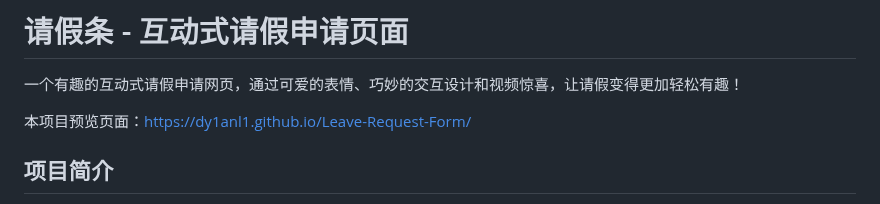
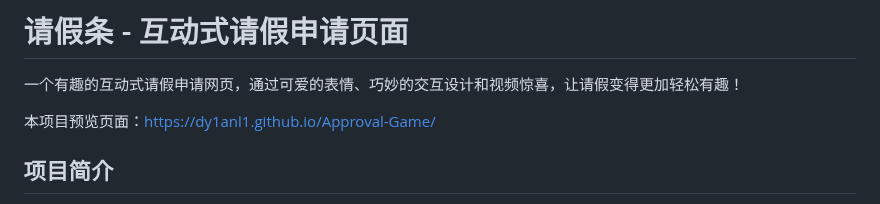
Before and after one commit to Dy1anL1/Leave-Request-Form, a Markdown page: README.md, the part around the change. GitHub-like rendering.

Commit message:
Update project preview link in README.md

```diff
--- a/README.md
+++ b/README.md
@@ -2,7 +2,7 @@
 
 一个有趣的互动式请假申请网页，通过可爱的表情、巧妙的交互设计和视频惊喜，让请假变得更加轻松有趣！
 
-本项目预览页面：https://dy1anl1.github.io/Leave-Request-Form/
+本项目预览页面：https://dy1anl1.github.io/Approval-Game/
 
 ## 项目简介
 
```
